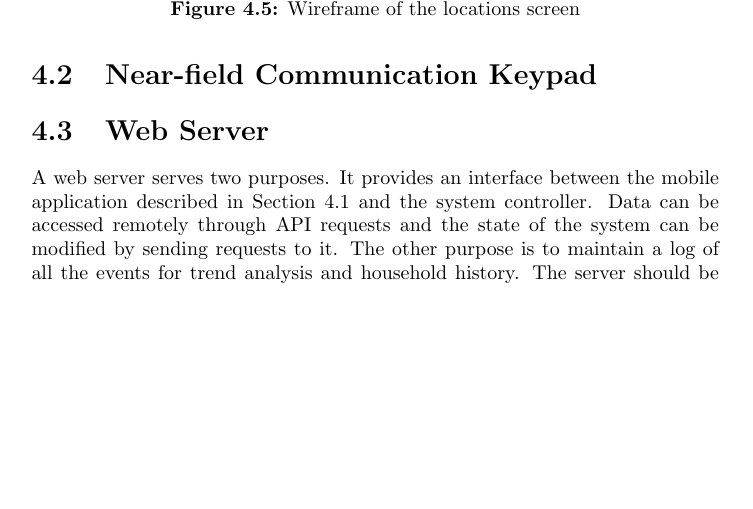
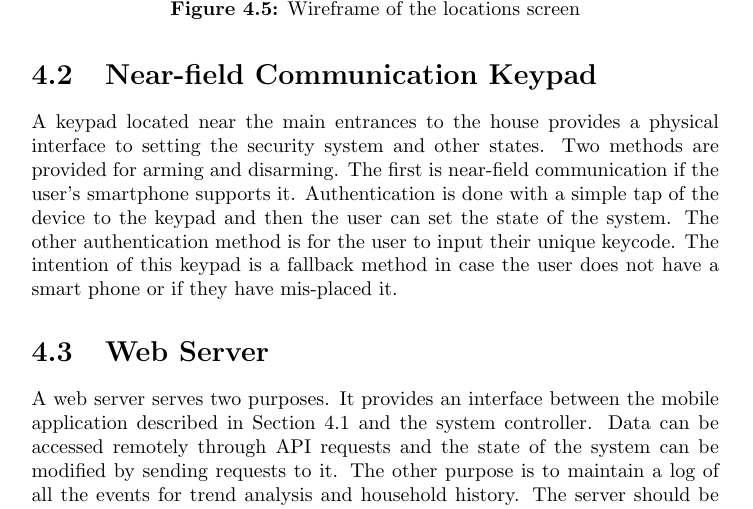
Before and after one commit to kcbanner/ece355-garth, a LaTeX document (srs/srs.tex): part of page 16 of 16, cut so that both start at the same text, the shorter picture padded with empty space. Compiled offline with pdfLaTeX.

Commit message:
* last of the UI stuf, NFC keypad

```diff
--- a/srs/srs.tex
+++ b/srs/srs.tex
@@ -504,6 +504,14 @@ is located.
 
 
 \section{Near-field Communication Keypad}
+A keypad located near the main entrances to the house provides a physical
+interface to setting the security system and other states. Two methods are
+provided for arming and disarming. The first is near-field communication if the
+user's smartphone supports it. Authentication is done with a simple tap of the
+device to the keypad and then the user can set the state of the system. The
+other authentication method is for the user to input their unique keycode. The
+intention of this keypad is a fallback method in case the user does not have a
+smart phone or if they have mis-placed it.
 
 \section{Web Server}
 \label{sec:web-server}
```
Also changed, not shown: srs/srs.pdf.
